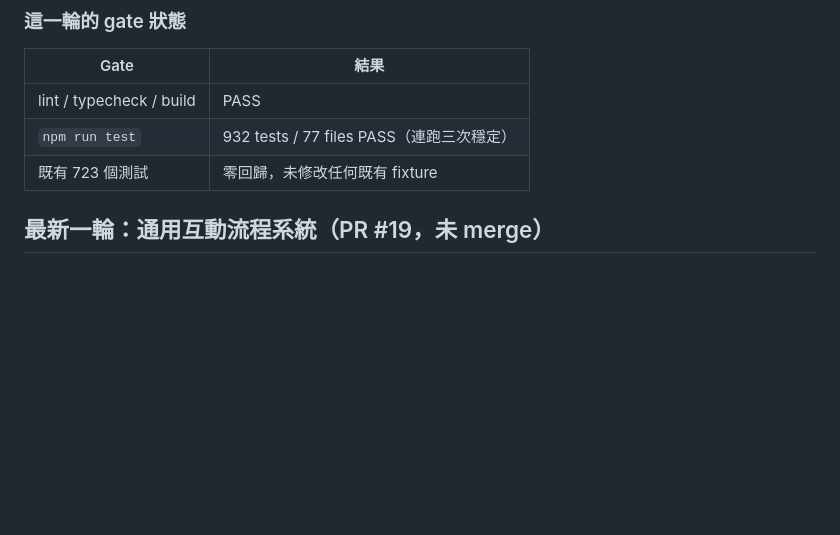
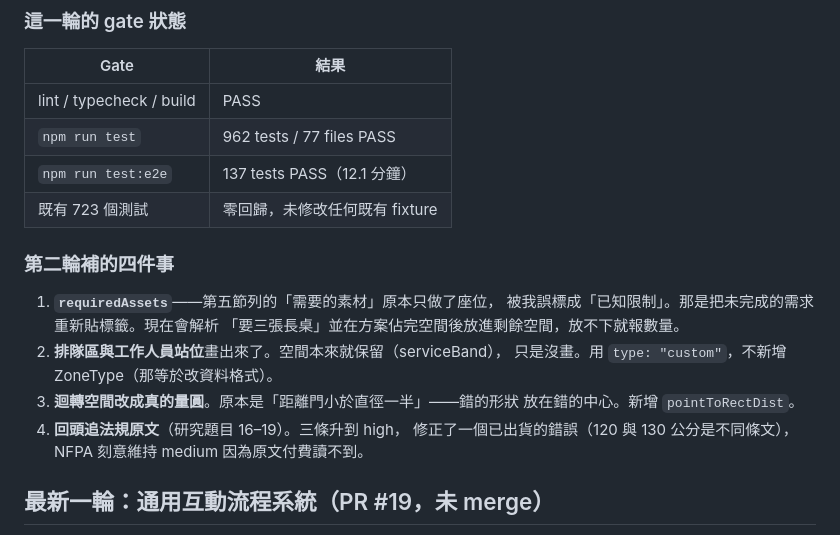
Before and after one commit to aa0968111723-prog/planform-iso, a Markdown page: docs/agent-handoff/CURRENT_STATE.md, the part around the change. Drawn GitHub-style; blank space fills up the shorter version.

Commit message:
handoff：記下第二輪補的四件事與最新 gate 狀態
Co-Authored-By: Claude Opus 5 <noreply@anthropic.com>

```diff
--- a/docs/agent-handoff/CURRENT_STATE.md
+++ b/docs/agent-handoff/CURRENT_STATE.md
@@ -38,8 +38,22 @@
 | Gate | 結果 |
 |---|---|
 | lint / typecheck / build | PASS |
-| `npm run test` | 932 tests / 77 files PASS（連跑三次穩定） |
+| `npm run test` | 962 tests / 77 files PASS |
+| `npm run test:e2e` | 137 tests PASS（12.1 分鐘） |
 | 既有 723 個測試 | 零回歸，未修改任何既有 fixture |
+
+### 第二輪補的四件事
+
+1. **`requiredAssets`**——第五節列的「需要的素材」原本只做了座位，
+   被我誤標成「已知限制」。那是把未完成的需求重新貼標籤。現在會解析
+   「要三張長桌」並在方案佔完空間後放進剩餘空間，放不下就報數量。
+2. **排隊區與工作人員站位**畫出來了。空間本來就保留（serviceBand），
+   只是沒畫。用 `type: "custom"`，不新增 ZoneType（那等於改資料格式）。
+3. **迴轉空間改成真的量圓**。原本是「距離門小於直徑一半」——錯的形狀
+   放在錯的中心。新增 `pointToRectDist`。
+4. **回頭追法規原文**（研究題目 16–19）。三條升到 high，
+   修正了一個已出貨的錯誤（120 與 130 公分是不同條文），
+   NFPA 刻意維持 medium 因為原文付費讀不到。
 
 
 ## 最新一輪：通用互動流程系統（PR #19，未 merge）
```
